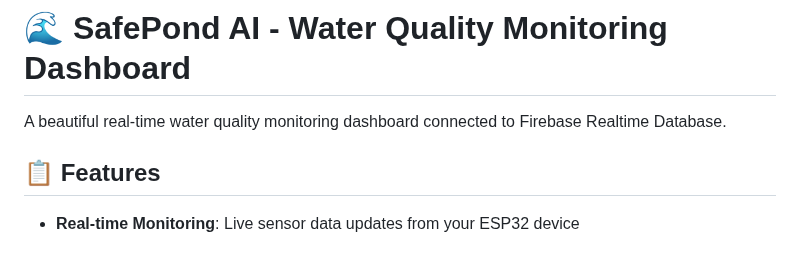
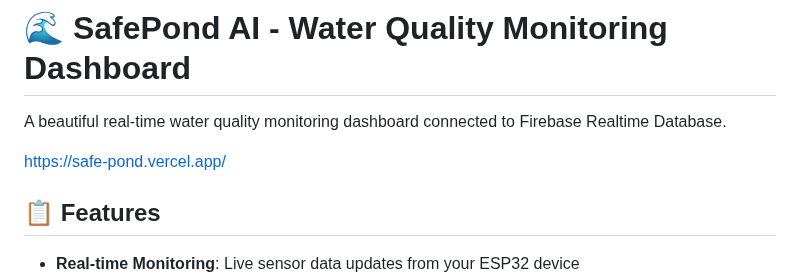
Before and after one commit to Pi-Pika/Safe-pond, a Markdown page: README.md, the part around the change. Rendered like a GitHub page; blank space fills up the shorter version.

Commit message:
Add project link to README
Added project link to README.

```diff
--- a/README.md
+++ b/README.md
@@ -1,6 +1,8 @@
 # 🌊 SafePond AI - Water Quality Monitoring Dashboard
 
 A beautiful real-time water quality monitoring dashboard connected to Firebase Realtime Database.
+
+https://safe-pond.vercel.app/
 
 ## 📋 Features
 
```
